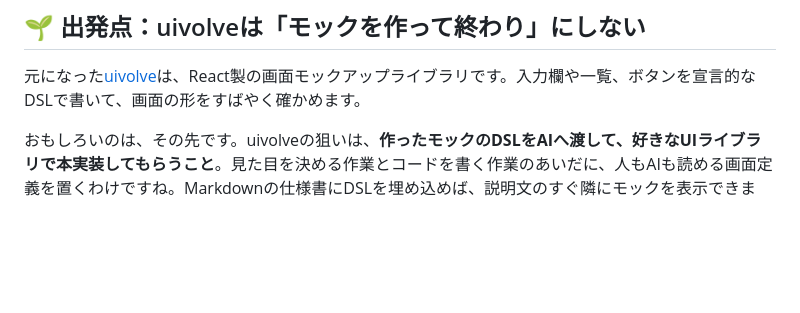
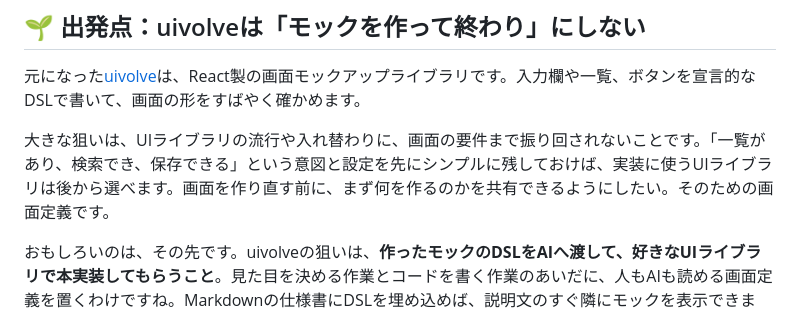
Before and after one commit to 6in/uivolve-web, a Markdown page: blog/uivolve-web-retrospective/index.md, the part around the change. Drawn GitHub-style; blank space fills up the shorter version.

Commit message:
docs: explain declarative UI goal

```diff
--- a/blog/uivolve-web-retrospective/index.md
+++ b/blog/uivolve-web-retrospective/index.md
@@ -21,6 +21,8 @@ uivolve-webは、**JSONやYAMLで書いた画面定義を、そのままブラ
 ## 🌱 出発点：uivolveは「モックを作って終わり」にしない
 
 元になった[uivolve](https://github.com/6in/uivolve/blob/3d22a3cfab5488afe3c60f8775676a85c51593ec/README.md)は、React製の画面モックアップライブラリです。入力欄や一覧、ボタンを宣言的なDSLで書いて、画面の形をすばやく確かめます。
+
+大きな狙いは、UIライブラリの流行や入れ替わりに、画面の要件まで振り回されないことです。「一覧があり、検索でき、保存できる」という意図と設定を先にシンプルに残しておけば、実装に使うUIライブラリは後から選べます。画面を作り直す前に、まず何を作るのかを共有できるようにしたい。そのための画面定義です。
 
 おもしろいのは、その先です。uivolveの狙いは、**作ったモックのDSLをAIへ渡して、好きなUIライブラリで本実装してもらうこと**。見た目を決める作業とコードを書く作業のあいだに、人もAIも読める画面定義を置くわけですね。Markdownの仕様書にDSLを埋め込めば、説明文のすぐ隣にモックを表示できます。
 
```
